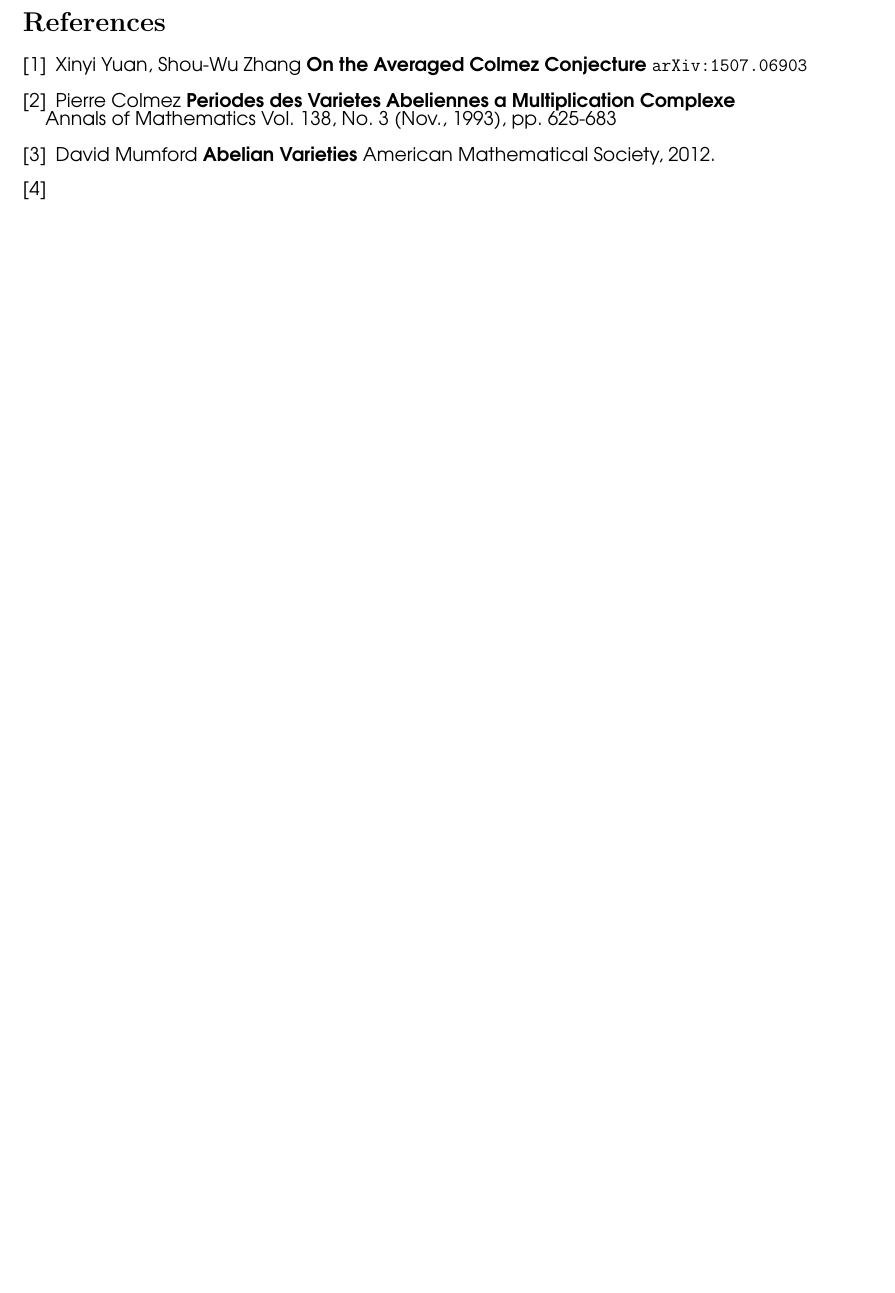
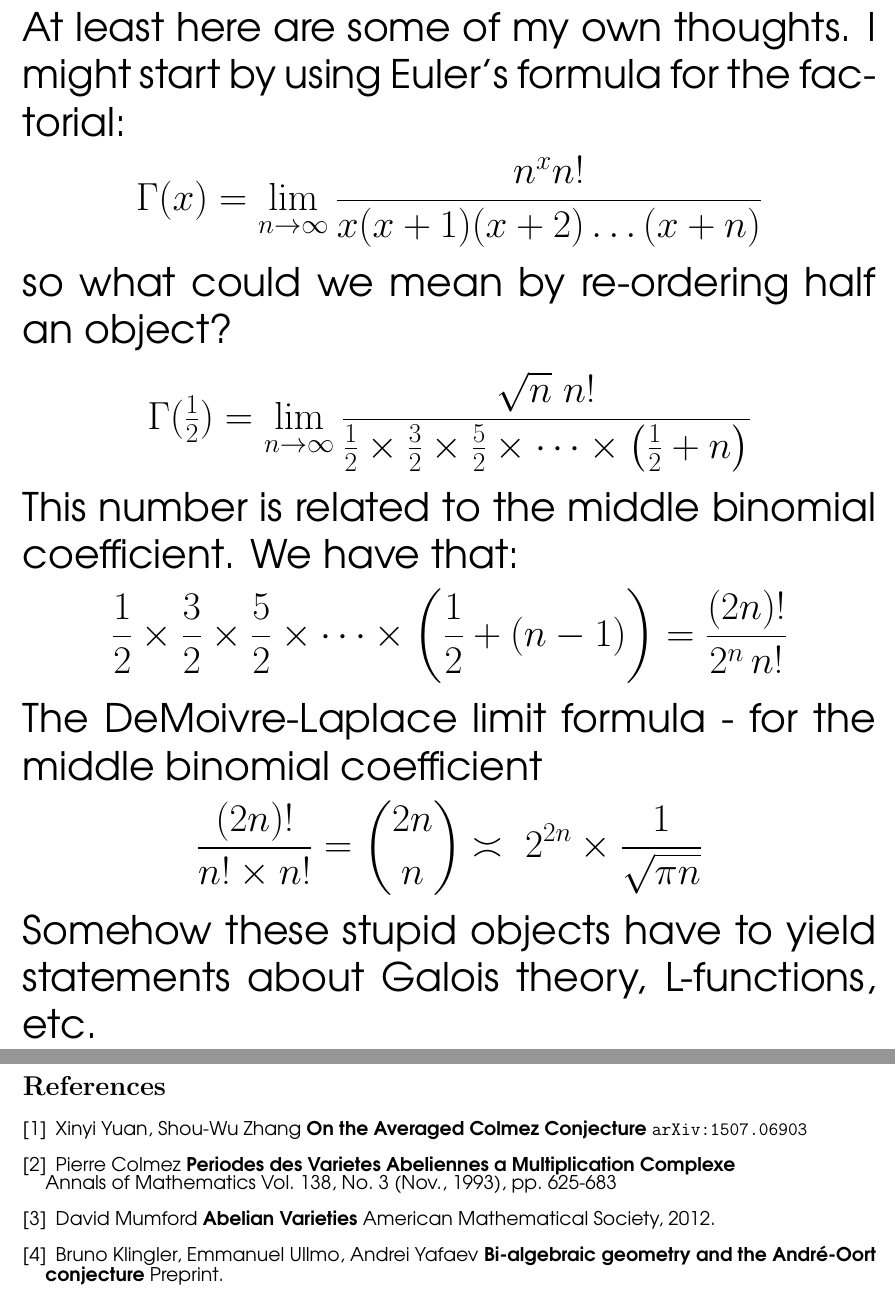
Before and after one commit to mango314/math-blog, a LaTeX document (2016/102516-colmez.tex): part of page 6 of 6 before the commit and two parts of pages 6 and 7 of 7 after it, the two joined at a grey line, cut at the place of the change, the shorter picture padded with empty space. Compiled offline with pdfLaTeX.

Commit message:
initial steps -- clueless about the "modern" way

```diff
--- a/2016/102516-colmez.tex
+++ b/2016/102516-colmez.tex
@@ -96,6 +96,23 @@
 Obviously this is an \textbf{entropy}.  Except I don't know what a Jacobian variety or a Faltings height.
 
 \newpage
+
+\noindent At least here are some of my own thoughts.  I might start by using Euler's formula for the factorial:
+$$ \Gamma(x) = \lim_{n \to \infty} \frac{n^x n!}{x(x+1)(x+2)\dots (x+n)} $$
+so what could we mean by re-ordering half an object?
+$$\Gamma(\tfrac{1}{2}) = \lim_{n \to \infty}
+\frac{ \sqrt{n} \;n!}{ \frac{1}{2} \times \frac{3}{2} \times \frac{5}{2} \times \dots \times \big(\frac{1}{2}+n\big)} $$
+This number is related to the middle binomial coefficient.  We have that:
+$$
+\frac{1}{2} \times \frac{3}{2} \times \frac{5}{2} \times \dots \times \bigg( \frac{1}{2}+(n-1) \bigg)
+= \frac{(2n)!}{2^n \, n!}
+ $$
+The DeMoivre-Laplace limit formula - for the middle binomial coefficient
+$$ \frac{(2n)!}{n! \times n!} =  \binom{2n}{n} \asymp
+\; 2^{2n} \times \frac{1}{ \sqrt{\pi n}} $$
+Somehow these stupid objects have to yield statements about Galois theory, L-functions, etc.
+
+\newpage
 \fontfamily{qag}\selectfont \fontsize{12}{10}\selectfont
 
 
@@ -107,7 +124,8 @@
 
 \item David Mumford \textbf{Abelian Varieties} American Mathematical Society, 2012.
 
-\item
+\item Bruno Klingler, Emmanuel Ullmo, Andrei Yafaev
+\textbf{Bi-algebraic geometry and the André-Oort conjecture} Preprint.
 
 \end{thebibliography}
 
```
Also changed, not shown: 2016/102516-colmez.pdf, 2016/102516-colmez.tex (2 more changed lines).
